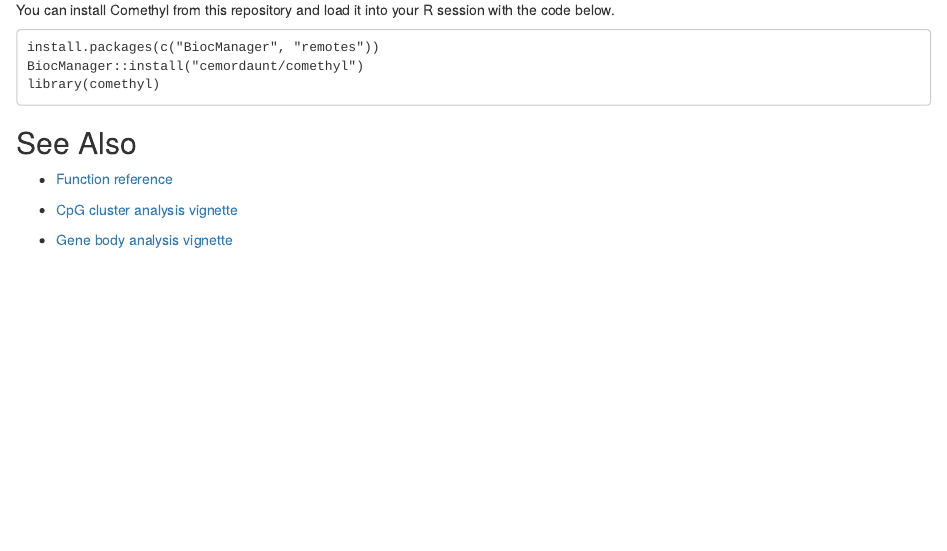
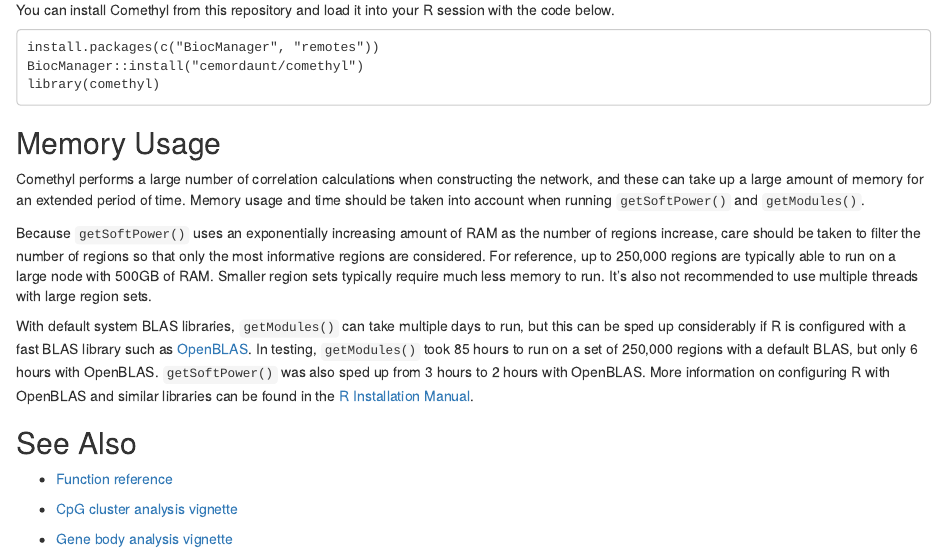
Before and after one commit to cemordaunt/comethyl, an R Markdown document (vignettes/comethyl.Rmd): the page in a window 1100 px wide, from 1210 px down. Rendered offline with R 4.5, knitr and Pandoc, with nearby package versions; drawn as R Markdown's standard HTML page in place of the format the file asks for.

Commit message:
Add section on memory usage

````diff
--- a/vignettes/comethyl.Rmd
+++ b/vignettes/comethyl.Rmd
@@ -60,6 +60,14 @@
 library(comethyl)
 ```
 
+## Memory Usage
+
+Comethyl performs a large number of correlation calculations when constructing the network, and these can take up a large amount of memory for an extended period of time. Memory usage and time should be taken into account when running ```getSoftPower()``` and ```getModules()```.
+
+Because ```getSoftPower()``` uses an exponentially increasing amount of RAM as the number of regions increase, care should be taken to filter the number of regions so that only the most informative regions are considered. For reference, up to 250,000 regions are typically able to run on a large node with 500GB of RAM. Smaller region sets typically require much less memory to run. It's also not recommended to use multiple threads with large region sets.
+
+With default system BLAS libraries, ```getModules()``` can take multiple days to run, but this can be sped up considerably if R is configured with a fast BLAS library such as [OpenBLAS](https://www.openblas.net). In testing, ```getModules()``` took 85 hours to run on a set of 250,000 regions with a default BLAS, but only 6 hours with OpenBLAS. ```getSoftPower()``` was also sped up from 3 hours to 2 hours with OpenBLAS. More information on configuring R with OpenBLAS and similar libraries can be found in the [R Installation Manual](https://cran.r-project.org/doc/manuals/r-patched/R-admin.html#BLAS).
+
 ## See Also
 
 - [Function reference](https://cemordaunt.github.io/comethyl/reference/index.html)
````
Also changed, not shown: docs/pkgdown.yml, docs/search.json, 1 other file.
